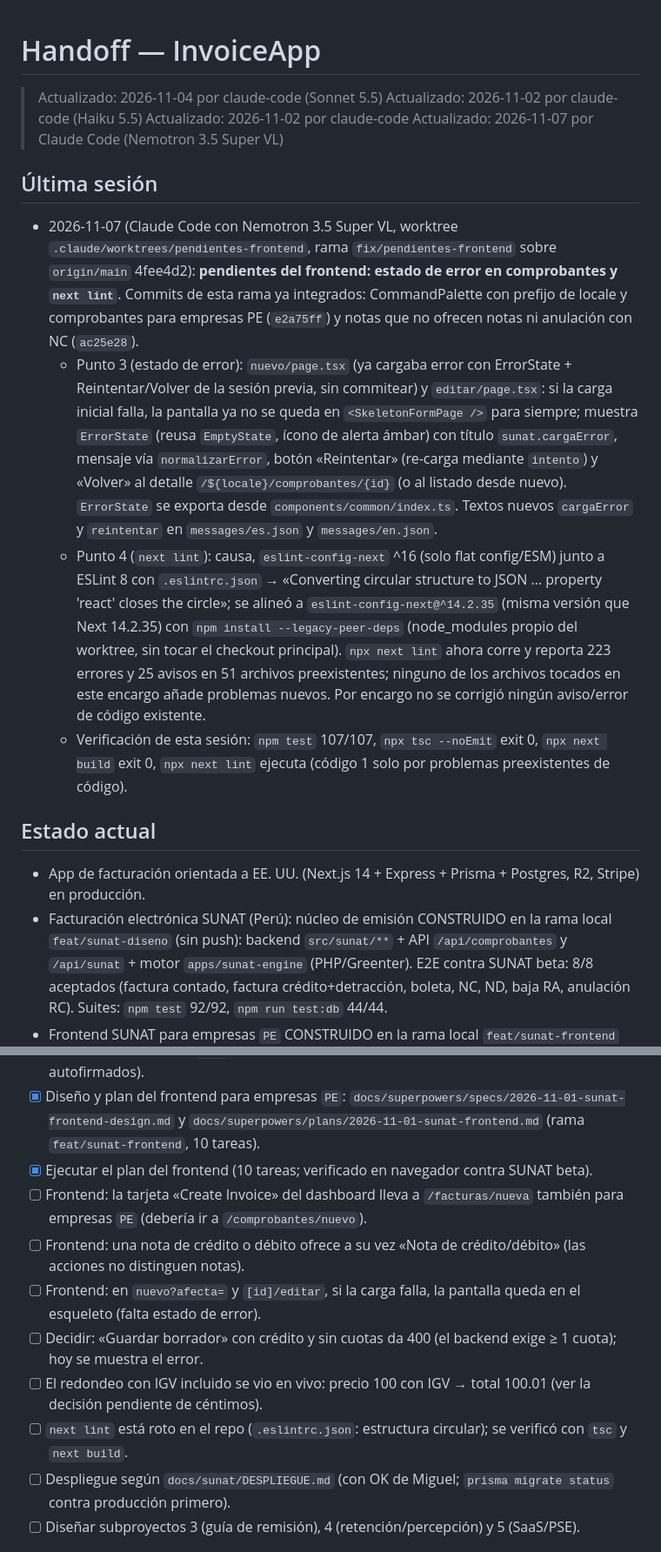
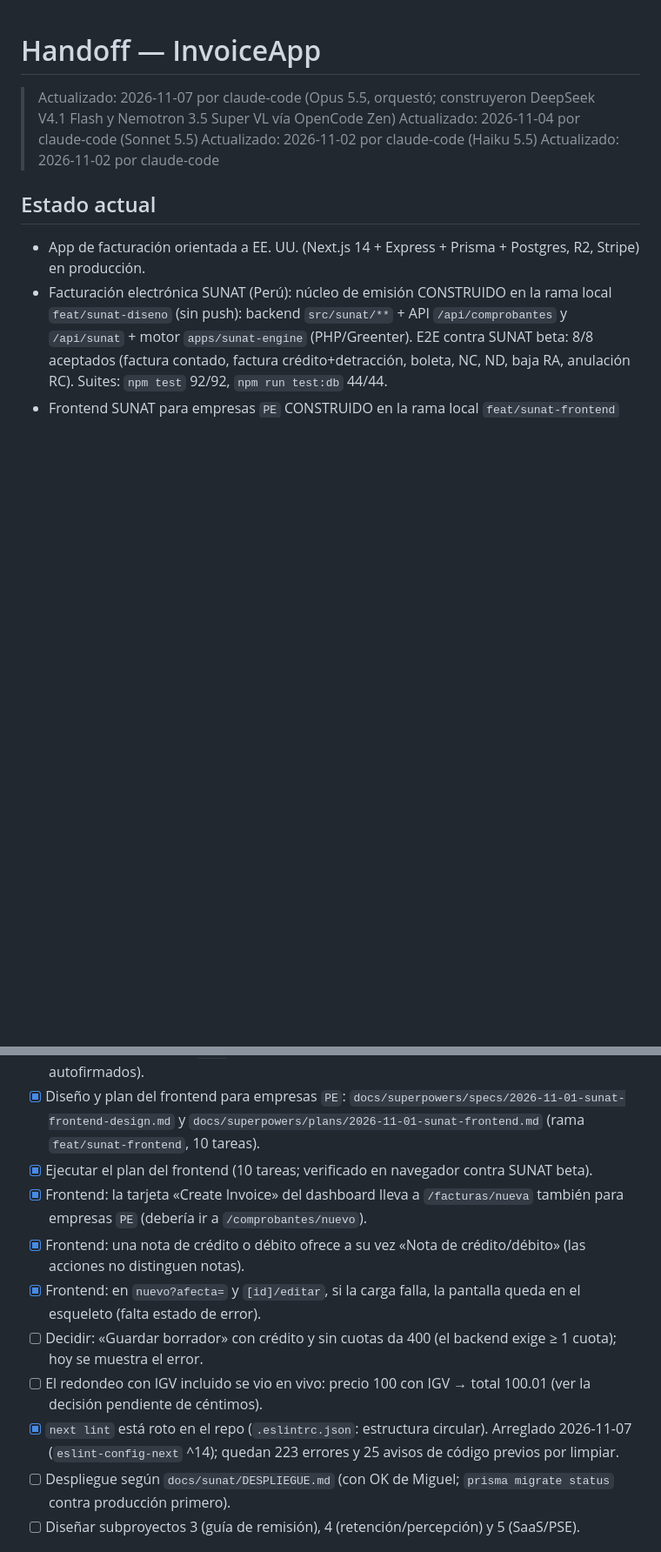
Before and after one commit to miguelgargurevich/invoiceapp, a Markdown page: docs/HANDOFF.md, 2 parts joined by grey strips. Shown at 87% size. Rendered like a GitHub page; blank space fills up the shorter version.

Commit message:
docs(handoff): pendientes del frontend revisados e integrados
Co-Authored-By: Claude Opus 5.5 <noreply@anthropic.com>

```diff
--- a/docs/HANDOFF.md
+++ b/docs/HANDOFF.md
@@ -1,16 +1,9 @@
 # Handoff — InvoiceApp
 
+> Actualizado: 2026-11-07 por claude-code (Opus 5.5, orquestó; construyeron DeepSeek V4.1 Flash y Nemotron 3.5 Super VL vía OpenCode Zen)
 > Actualizado: 2026-11-04 por claude-code (Sonnet 5.5)
 > Actualizado: 2026-11-02 por claude-code (Haiku 5.5)
 > Actualizado: 2026-11-02 por claude-code
-> Actualizado: 2026-11-07 por Claude Code (Nemotron 3.5 Super VL)
-
-## Última sesión
-
-- 2026-11-07 (Claude Code con Nemotron 3.5 Super VL, worktree `.claude/worktrees/pendientes-frontend`, rama `fix/pendientes-frontend` sobre `origin/main` 4fee4d2): **pendientes del frontend: estado de error en comprobantes y `next lint`**. Commits de esta rama ya integrados: CommandPalette con prefijo de locale y comprobantes para empresas PE (`e2a75ff`) y notas que no ofrecen notas ni anulación con NC (`ac25e28`).
-  - Punto 3 (estado de error): `nuevo/page.tsx` (ya cargaba error con ErrorState + Reintentar/Volver de la sesión previa, sin commitear) y `editar/page.tsx`: si la carga inicial falla, la pantalla ya no se queda en `<SkeletonFormPage />` para siempre; muestra `ErrorState` (reusa `EmptyState`, ícono de alerta ámbar) con título `sunat.cargaError`, mensaje vía `normalizarError`, botón «Reintentar» (re-carga mediante `intento`) y «Volver» al detalle `/${locale}/comprobantes/{id}` (o al listado desde nuevo). `ErrorState` se exporta desde `components/common/index.ts`. Textos nuevos `cargaError` y `reintentar` en `messages/es.json` y `messages/en.json`.
-  - Punto 4 (`next lint`): causa, `eslint-config-next` ^16 (solo flat config/ESM) junto a ESLint 8 con `.eslintrc.json` → «Converting circular structure to JSON … property 'react' closes the circle»; se alineó a `eslint-config-next@^14.2.35` (misma versión que Next 14.2.35) con `npm install --legacy-peer-deps` (node_modules propio del worktree, sin tocar el checkout principal). `npx next lint` ahora corre y reporta 223 errores y 25 avisos en 51 archivos preexistentes; ninguno de los archivos tocados en este encargo añade problemas nuevos. Por encargo no se corrigió ningún aviso/error de código existente.
-  - Verificación de esta sesión: `npm test` 107/107, `npx tsc --noEmit` exit 0, `npx next build` exit 0, `npx next lint` ejecuta (código 1 solo por problemas preexistentes de código).
 
 ## Estado actual
 
@@ -736,12 +735,12 @@
 - [x] Diseño y plan del frontend para empresas `PE`: `docs/superpowers/specs/2026-11-01-sunat-frontend-design.md` y
   `docs/superpowers/plans/2026-11-01-sunat-frontend.md` (rama `feat/sunat-frontend`, 10 tareas).
 - [x] Ejecutar el plan del frontend (10 tareas; verificado en navegador contra SUNAT beta).
-- [ ] Frontend: la tarjeta «Create Invoice» del dashboard lleva a `/facturas/nueva` también para empresas `PE` (debería ir a `/comprobantes/nuevo`).
-- [ ] Frontend: una nota de crédito o débito ofrece a su vez «Nota de crédito/débito» (las acciones no distinguen notas).
-- [ ] Frontend: en `nuevo?afecta=` y `[id]/editar`, si la carga falla, la pantalla queda en el esqueleto (falta estado de error).
+- [x] Frontend: la tarjeta «Create Invoice» del dashboard lleva a `/facturas/nueva` también para empresas `PE` (debería ir a `/comprobantes/nuevo`).
+- [x] Frontend: una nota de crédito o débito ofrece a su vez «Nota de crédito/débito» (las acciones no distinguen notas).
+- [x] Frontend: en `nuevo?afecta=` y `[id]/editar`, si la carga falla, la pantalla queda en el esqueleto (falta estado de error).
 - [ ] Decidir: «Guardar borrador» con crédito y sin cuotas da 400 (el backend exige ≥ 1 cuota); hoy se muestra el error.
 - [ ] El redondeo con IGV incluido se vio en vivo: precio 100 con IGV → total 100.01 (ver la decisión pendiente de céntimos).
-- [ ] `next lint` está roto en el repo (`.eslintrc.json`: estructura circular); se verificó con `tsc` y `next build`.
+- [x] `next lint` está roto en el repo (`.eslintrc.json`: estructura circular). Arreglado 2026-11-07 (`eslint-config-next` ^14); quedan 223 errores y 25 avisos de código previos por limpiar.
 - [ ] Despliegue según `docs/sunat/DESPLIEGUE.md` (con OK de Miguel; `prisma migrate status` contra producción primero).
 - [ ] Diseñar subproyectos 3 (guía de remisión), 4 (retención/percepción) y 5 (SaaS/PSE).
 
```
Also changed, not shown: other parts of docs/HANDOFF.md (+6 -0 lines).
